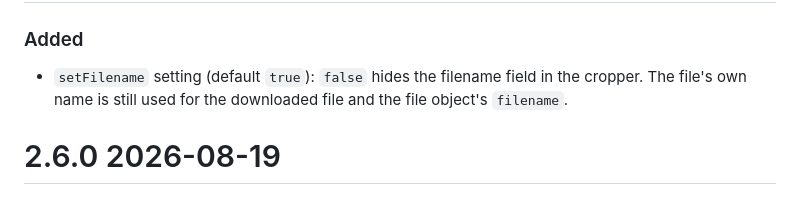
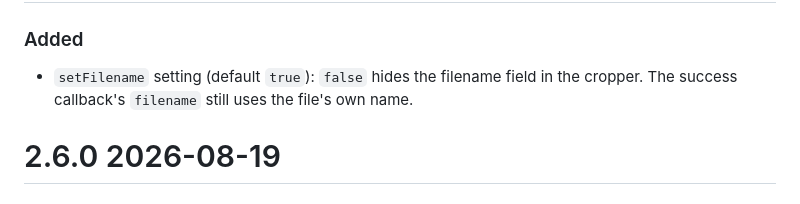
Before and after one commit to mediaflowcom/fileselector-web, a Markdown page: CHANGELOG.md, the part around the change. Rendered like a GitHub page.

Commit message:
Clarify that setFilename only affects the callback filename (PRO-2501)

```diff
--- a/CHANGELOG.md
+++ b/CHANGELOG.md
@@ -8,7 +8,7 @@ and this project adheres to [Semantic Versioning](https://semver.org/spec/v2.0.0
 
 ### Added
 - `setFilename` setting (default `true`): `false` hides the filename field in the cropper.
-  The file's own name is still used for the downloaded file and the file object's `filename`.
+  The success callback's `filename` still uses the file's own name.
 
 # 2.6.0 2026-08-19
 
```
